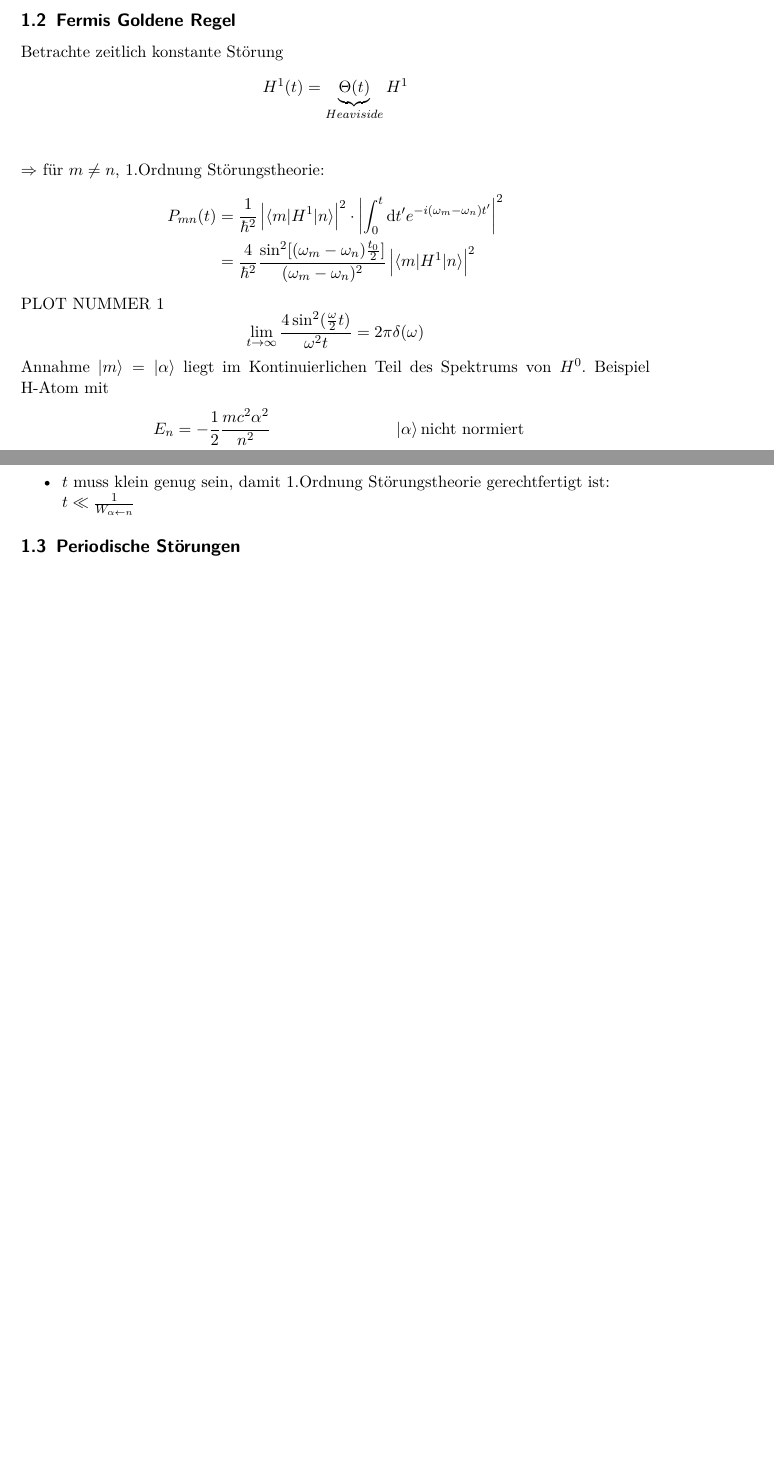
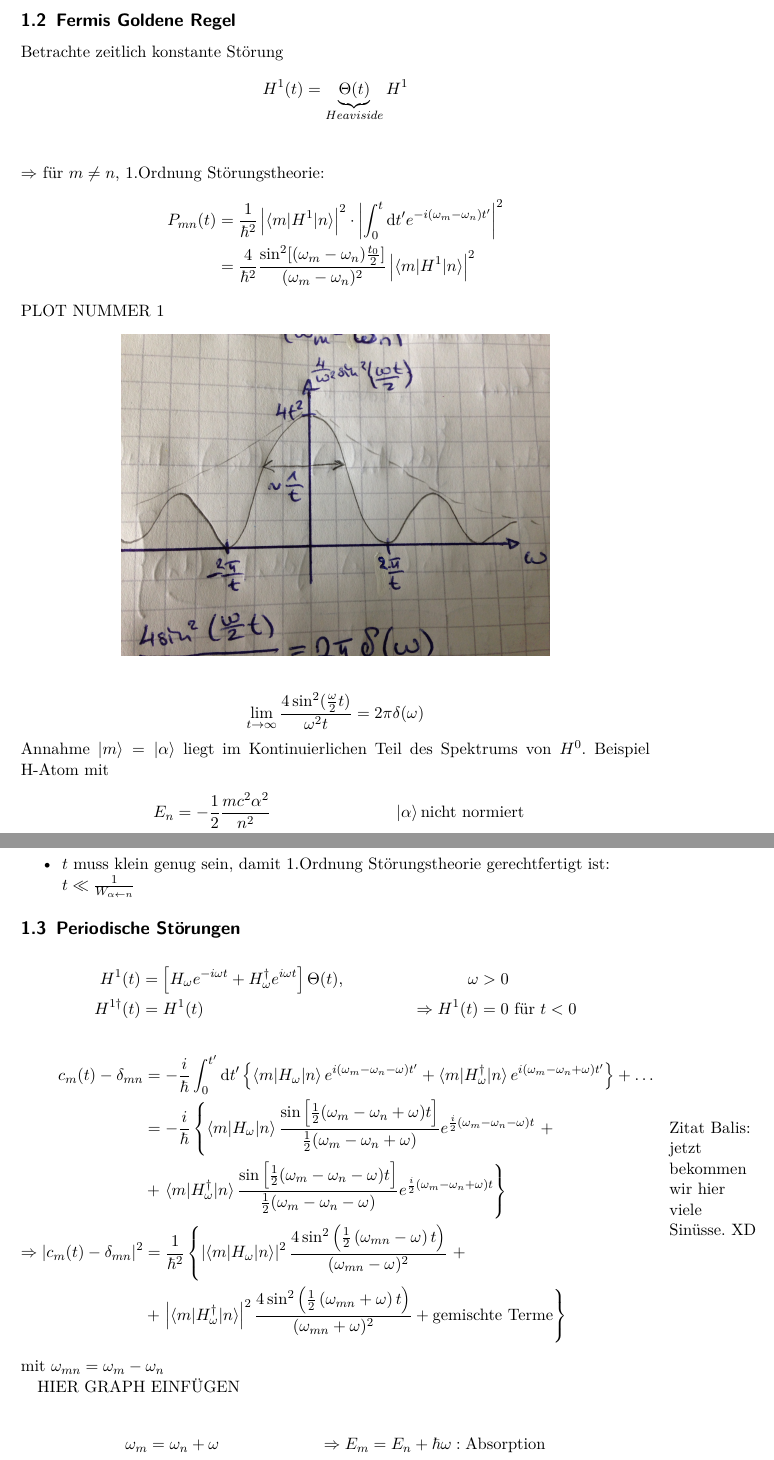
Before and after one commit to Ba5ti/Quantenmechanik-2-Skript-WS15-16, a LaTeX document (main.tex, which reads 2015-10-19.tex, config.tex): two parts of pages 11 and 12 of 12 before the commit and two parts of pages 11 and 13 of 14 after it, joined at a grey line, cut so that both start at the same text, the shorter picture padded with empty space. Compiled offline with pdfLaTeX.

Commit message:
Vorlesung 19.10 fertig, ich habe vorläuftig die Graphen als .jpg eingebunden

```diff
--- a/2015-10-19.tex
+++ b/2015-10-19.tex
@@ -79,6 +79,11 @@
 			\left| \braket{m | H^1 | n}\right|^2
 		\end{align*}
 	PLOT NUMMER 1
+	\begin{figure*} [h]
+		\begin{center}
+			\includegraphics[width=10cm]{Ersatzgraph1.jpg}
+		\end{center}
+	\end{figure*}
 		\begin{equation*}
 			\lim\limits_{t \rightarrow \infty} \frac{4 \sin^2(\frac{\omega}{2} t)}{\omega^2 t} = 2 \pi \delta (\omega)
 		\end{equation*}
@@ -139,3 +144,38 @@
 		\end{itemize}
 
 \subsection{Periodische Störungen}
+		\begin{align*}
+			H^1(t) &= \left[H_\omega e^{-i \omega t} + H^\dagger_\omega e^{i \omega t}\right]
+			\Theta(t) ,& \omega &> 0 \\
+			H^{1 \dagger}(t) &= H^1(t) &\Rightarrow H^1(t) &= 0 \text{~für~} t < 0
+		\end{align*}
+		\begin{align*}
+			c_m(t) - \delta_{mn} &= - \frac{i}{\hbar} \int_{0}^{t'} \diff t'
+			\left\{ \braket{m | H_\omega | n} e^{i (\omega_m - \omega_n - \omega) t'} +
+			\braket{m | H_\omega^\dagger | n} e^{i (\omega_m - \omega_n + \omega) t'}
+			\right\} + \ldots \\
+			\marginnote{Zitat Balis: jetzt bekommen wir hier viele Sinüsse. XD}
+			&= - \frac{i}{\hbar}
+			\left\{ \braket{m | H_\omega | n}
+				\frac{\sin \left[\frac{1}{2} (\omega_m - \omega_n + \omega) t
+					\right]}{\frac{1}{2} (\omega_m - \omega_n + \omega)}
+				e^{\frac{i}{2} (\omega_m - \omega_n - \omega) t} ~+ \right. \\
+			&+ \left. \braket{m | H_\omega^\dagger | n}
+				\frac{\sin \left[\frac{1}{2} (\omega_m - \omega_n - \omega) t
+					\right]}{\frac{1}{2} (\omega_m - \omega_n - \omega)}
+				e^{\frac{i}{2} (\omega_m - \omega_n + \omega) t}
+			\right\} \\
+			\Rightarrow \left|c_m(t) - \delta_{mn}\right|^2
+			&= \frac{1}{\hbar^2}
+			\left\{ \left|\braket{m | H_\omega | n}\right|^2
+				\frac{4 \sin^2 \left( \frac{1}{2} \left( \omega_{mn} - \omega\right) t
+				\right)}{(\omega_{mn} - \omega)^2} ~+ \right. \\
+			&+ \left. \left|\braket{m | H^\dagger_\omega | n}\right|^2
+			\frac{4 \sin^2 \left( \frac{1}{2} \left( \omega_{mn} + \omega\right) t
+				\right)}{(\omega_{mn} + \omega)^2}
+			+ \text{gemischte Terme}
+			\right\}
+		\end{align*}
+	mit $\omega_{mn} = \omega_m - \omega_n$
+
+	HIER GRAPH EINFÜGEN
@@ -141,0 +186,6 @@
+	\end{figure*}
+
+		\begin{align*}
+			\omega_m &= \omega_n + \omega &\Rightarrow E_m &= E_n + \hbar \omega: \text{Absorption} \\
+			\omega_m &= \omega_n - \omega &\Rightarrow E_m &= E_n - \hbar \omega: \text{Emission}
+		\end{align*}
--- a/config.tex
+++ b/config.tex
@@ -11,6 +11,8 @@
 \usepackage{tabularx}
 \usepackage{mathtools}
 \usepackage{graphicx}
+\usepackage{marginnote}
+\usepackage{float}
 
 \newcommand{\diff}{\mathrm{d}}
 \newcommand{\U}{\mathcal{U}}
```
Also changed, not shown: Ersatzgraph1.JPG (added), Ersatzgraph2.JPG (added), Ersatzgraph3.JPG (added), 2015-10-19.tex (14 more changed lines), 7 other files.
